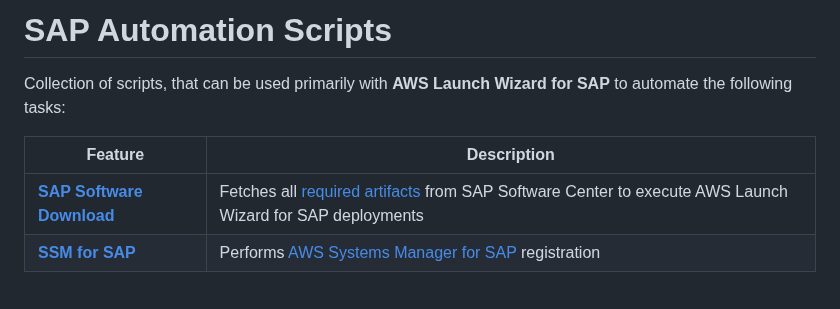
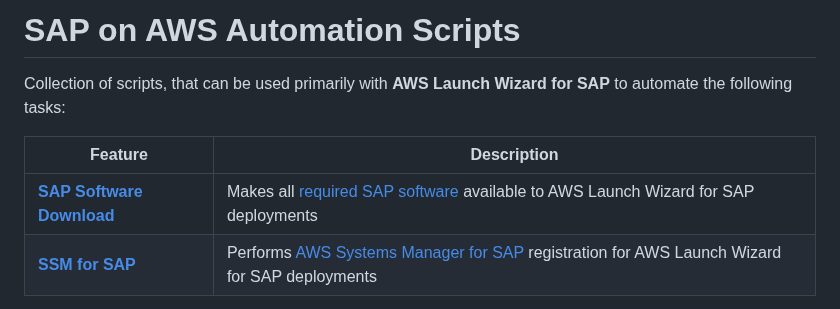
Before and after one commit to awslabs/aws-sap-automation, a Markdown page: README.md, the part around one of its changes. GitHub-like rendering.

```diff
--- a/README.md
+++ b/README.md
@@ -1,9 +1,9 @@
-# SAP Automation Scripts
+# SAP on AWS Automation Scripts
 
 Collection of scripts, that can be used primarily with **AWS Launch Wizard for SAP** to automate the following tasks:
 
 | Feature  | Description |
 | ------------- | ------------- |
-| **[SAP Software Download](software_download/)**  | Fetches all [required artifacts](https://docs.aws.amazon.com/launchwizard/latest/userguide/launch-wizard-sap-software-install-details.html) from SAP Software Center to execute AWS Launch Wizard for SAP deployments |
-| **[SSM for SAP](ssm_sap/)** | Performs [AWS Systems Manager for SAP](https://docs.aws.amazon.com/ssm-sap/latest/userguide/get-started.html) registration |
+| **[SAP Software Download](software_download/)**  | Makes all [required SAP software](https://docs.aws.amazon.com/launchwizard/latest/userguide/launch-wizard-sap-software-install-details.html) available to AWS Launch Wizard for SAP deployments |
+| **[SSM for SAP](ssm_sap/)** | Performs [AWS Systems Manager for SAP](https://docs.aws.amazon.com/ssm-sap/latest/userguide/get-started.html) registration for AWS Launch Wizard for SAP deployments |
 
```
Also changed, not shown: other parts of README.md (+3 -3 lines), ssm_sap/README.md (+9 -7 lines), ssm_sap/ssm_a.png (renamed from ssm_sap/ssm2.png), ssm_sap/ssm_b.png (renamed from ssm_sap/ssm1.png), 4 other files.
